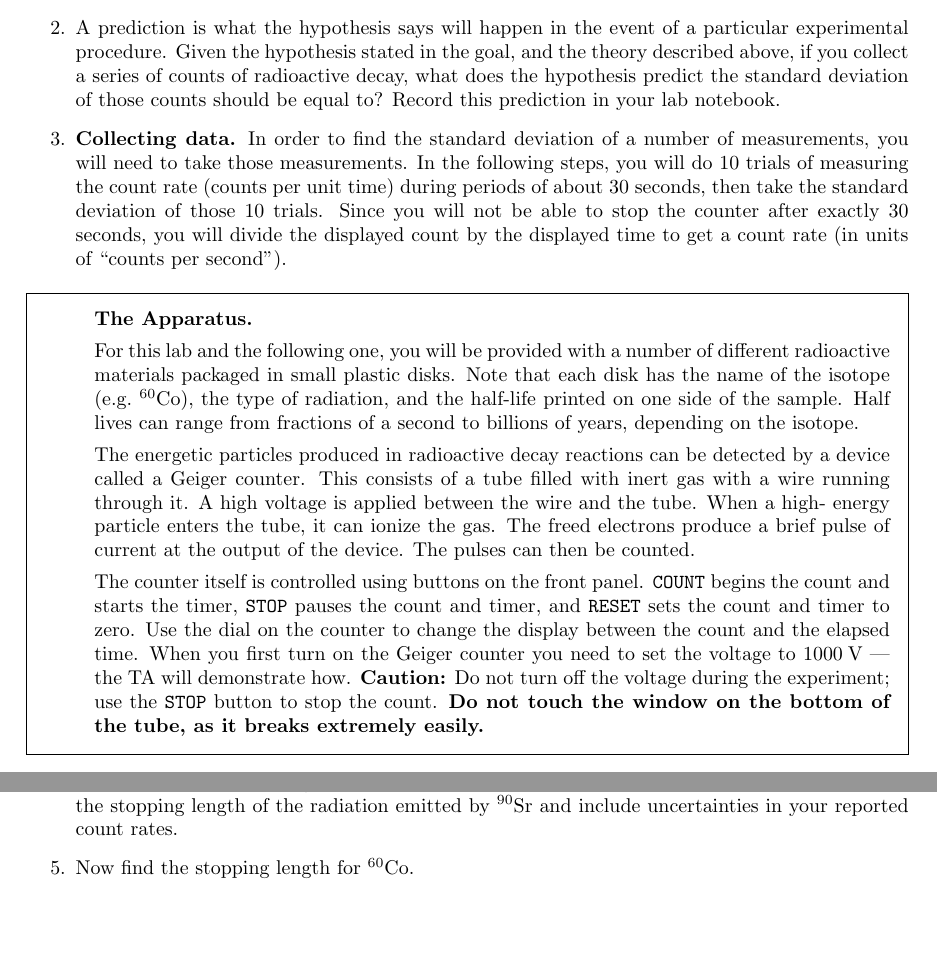
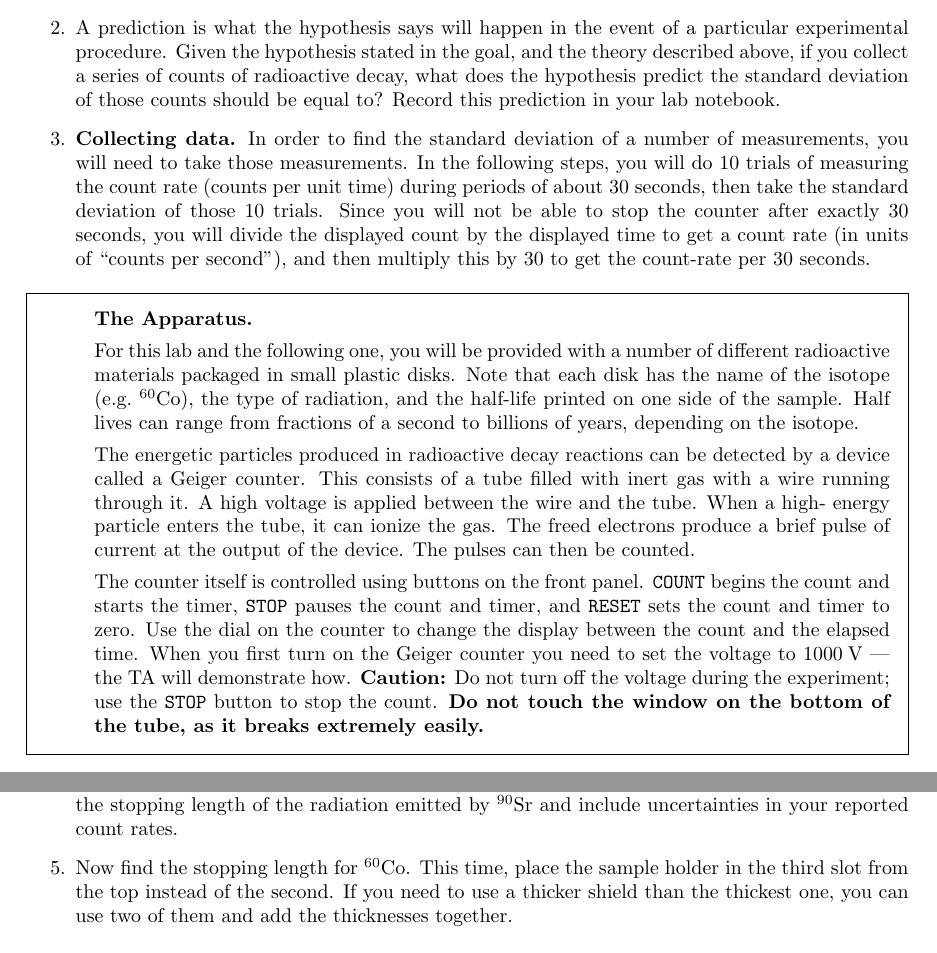
Before and after one commit to bwbarker2/uchi-astro-lab-manuals, a LaTeX thesis (phsc12600-201804-lab-manual.tex, which reads radioactivity-1/lab.tex): two parts of pages 16 and 17 of 57, joined at a grey line, cut so that both start at the same text, the shorter picture padded with empty space. Compiled offline with pdfLaTeX.

Commit message:
Rename Rad 1 lab, small edits for clarity.

```diff
--- a/radioactivity-1/lab.tex
+++ b/radioactivity-1/lab.tex
@@ -86,7 +84,7 @@ $\sqrt{N}$.
 
 	\item\label{rad1:step:predict-random} A prediction is what the hypothesis says will happen in the event of a particular experimental procedure. Given the hypothesis stated in the goal, and the theory described above, if you collect a series of counts of radioactive decay, what does the hypothesis predict the standard deviation of those counts should be equal to? Record this prediction in your lab notebook.
 
-	\item \textbf{Collecting data.} In order to find the standard deviation of a number of measurements, you will need to take those measurements. In the following steps, you will do 10 trials of measuring the count rate (counts per unit time) during periods of about 30 seconds, then take the standard deviation of those 10 trials. Since you will not be able to stop the counter after exactly 30 seconds, you will divide the displayed count by the displayed time to get a count rate (in units of ``counts per second'').
+	\item \textbf{Collecting data.} In order to find the standard deviation of a number of measurements, you will need to take those measurements. In the following steps, you will do 10 trials of measuring the count rate (counts per unit time) during periods of about 30 seconds, then take the standard deviation of those 10 trials. Since you will not be able to stop the counter after exactly 30 seconds, you will divide the displayed count by the displayed time to get a count rate (in units of ``counts per second''), and then multiply this by 30 to get the count-rate per 30 seconds.
 
 	\begin{framed}
 		\textbf{The Apparatus.}
@@ -165,7 +163,7 @@ Alpha is stopped by a piece of paper, beta is stopped by a book, while gamma ray
 
 	\item One way to quantity the penetrating ability of radiation is to find it's ``stopping length'', which is the thickness of shielding that reduces the detected count to half the unshielded amount. Find the stopping length of the radiation emitted by $^{90}$Sr and include uncertainties in your reported count rates.
 
-	\item Now find the stopping length for $^{60}$Co.
+	\item Now find the stopping length for $^{60}$Co. This time, place the sample holder in the third slot from the top instead of the second. If you need to use a thicker shield than the thickest one, you can use two of them and add the thicknesses together.
 
 	\item How do the two stopping lengths compare, qualitatively, to each other. What does this tell you about the relative penetrating ability of beta and gamma radiation?
 
```
Also changed, not shown: radioactivity-1/lab.tex (4 more changed lines).
